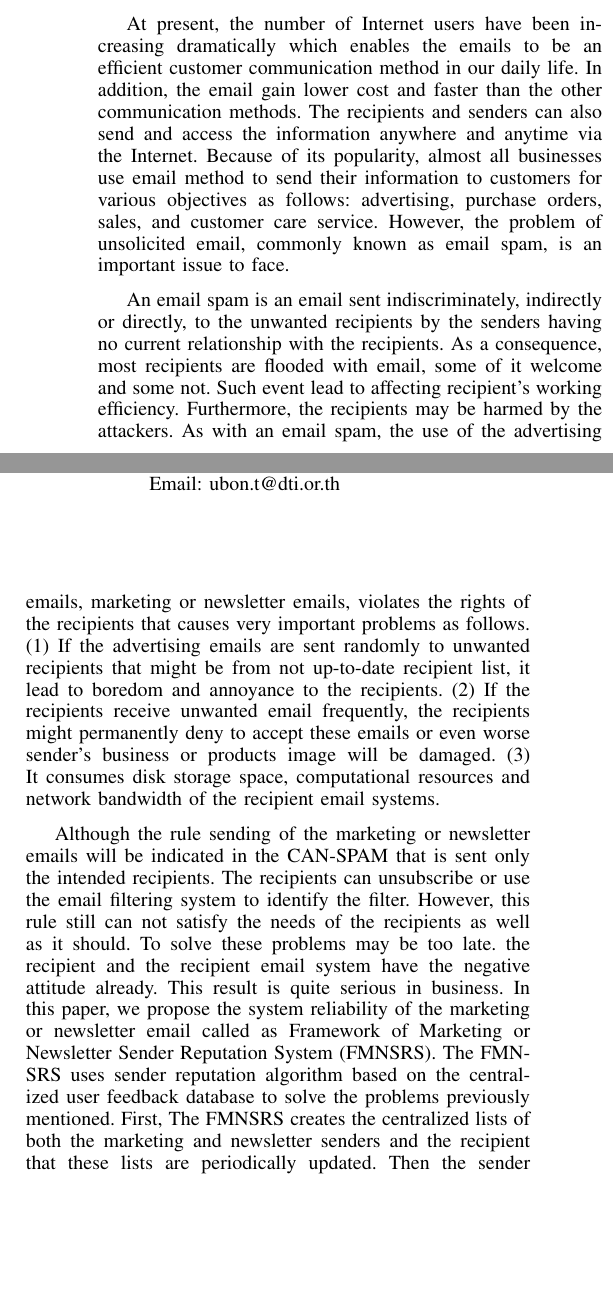
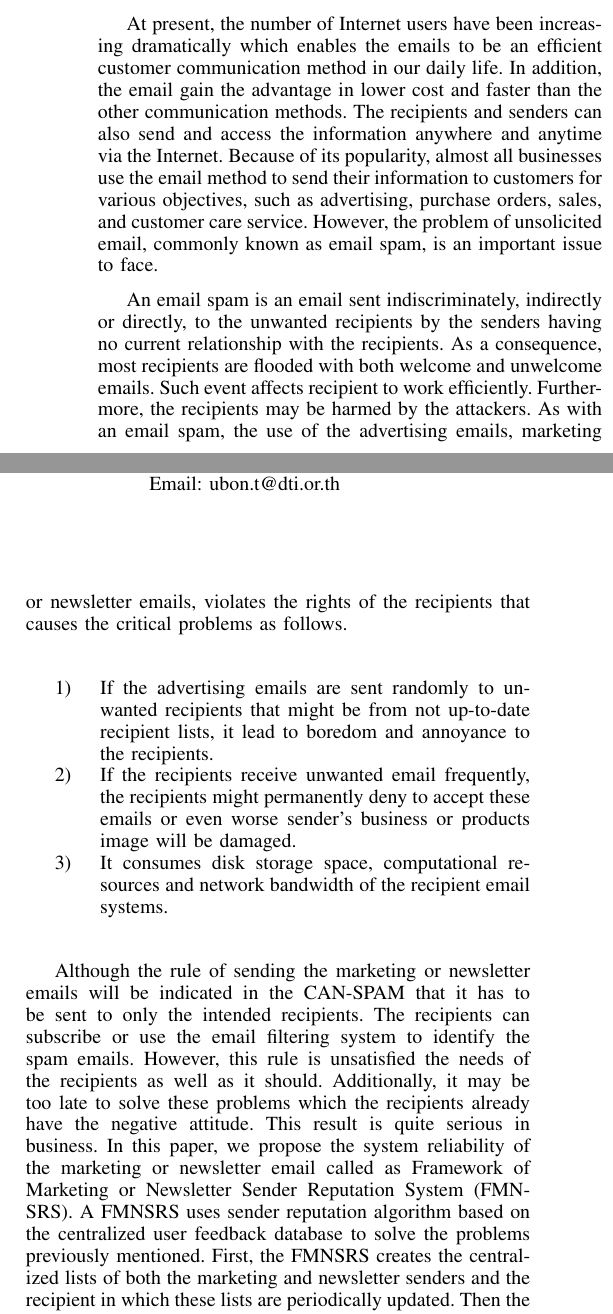
Before and after one commit to ubon-t/Paper_FMNSRS_2014, a LaTeX paper (IEEEtran5/bare_conf.tex): two parts of the columns of page 1 of 6, joined at a grey line, cut so that both start at the same text, the shorter picture padded with empty space. Compiled offline with pdfLaTeX.

Commit message:
Fix introduction

```diff
--- a/IEEEtran5/bare_conf.tex
+++ b/IEEEtran5/bare_conf.tex
@@ -440,53 +440,57 @@ Email , Reputation System , Spam Detection , Marketing Email , Newsletter Email
 
 At present, the number of Internet users have been increasing dramatically which enables the emails to be an efficient customer communication method in our daily life.
 %
-In addition, the email gain lower cost and faster than the other communication methods.
+In addition, the email gain the advantage in lower cost and faster than the other communication methods.
 %
 The recipients and senders can also send and access the information anywhere and anytime via the Internet.
 %
-Because of its popularity, almost all businesses use email method to send their information to customers for various objectives as follows: advertising, purchase orders, sales, and customer care service.
+Because of its popularity, almost all businesses use the email method to send their information to customers for various objectives, such as advertising, purchase orders, sales, and customer care service.
 %
 However, the problem of unsolicited email, commonly known as email spam, is an important issue to face.
 
 An email spam is an email sent indiscriminately, indirectly or directly, to the unwanted recipients by the senders having no current relationship with the recipients.
-As a consequence, most recipients are flooded with email, some of it welcome and some not.
-Such event lead to affecting recipient's working efficiency.
-% and harmful to the recipients by the attackers.
+%
+As a consequence, most recipients are flooded with both welcome and unwelcome emails.
+%
+Such event affects recipient to work efficiently.
+%
 Furthermore, the recipients may be harmed by the attackers.
-As with an email spam, the use of the advertising emails, marketing or newsletter emails, violates the rights of the recipients that causes very important problems as follows.
-%The use of the advertising emails, marketing or newsletter emails, violates the rights of the recipients as follows.
-(1) If the advertising emails are sent randomly to unwanted recipients that might be from not up-to-date recipient list, it lead to boredom and annoyance to the recipients.
-(2) If the recipients receive unwanted email frequently, the recipients might permanently deny to
-accept these emails or even worse sender's business or products image will be damaged.
-(3) It consumes disk storage space, computational resources and network bandwidth of the recipient email systems.
-%At present, the use of email to send and receive data is widely used in both personal and commercial because the email gain lower cost and faster than the other sending or receiving methods.
-%In addition, the recipients and senders can send and access the information anywhere and anytime via the Internet.
-%Therefore, the email is commonly used for various businesses to communicate with customers as follows: advertising, purchase orders, sales, and customer care service.
-%Such several patterns of using the email can perform well.
-%Moreover, The recipients receiving unwanted email are frequently disturbed by the existing business or the other business that can cause the extreme negative effect on the product or business of the senders.
-%The business senders are limited to send the email by the email systems of the recipients because the senders consume resources of the recipient email systems and annoy the recipients.
-%In addition, the senders may be blocked to communicate or send the information to customers via email that resulted in the loss of business opportunities.
+%
+As with an email spam, the use of the advertising emails, marketing or newsletter emails, violates the rights of the recipients that causes the critical problems as follows.
+%
+\begin{enumerate}
+  \item If the advertising emails are sent randomly to unwanted recipients that might be from not up-to-date recipient lists, it lead to boredom and annoyance to the recipients.
+  \item If the recipients receive unwanted email frequently, the recipients might permanently deny to accept these emails or even worse sender's business or products image will be damaged.
+  \item It consumes disk storage space, computational resources and network bandwidth of the recipient email systems.
+\end{enumerate}
 
-Although the rule sending of the marketing or newsletter emails will be indicated in the CAN-SPAM that is sent only the intended recipients.
-The recipients can unsubscribe or use the email filtering system to identify the filter.
-However, this rule still can not satisfy the needs of the recipients as well as it should.
-To solve these problems may be too late.
-the recipient and the recipient email system have the negative attitude already. This result is quite serious in business.
+Although the rule of sending the marketing or newsletter emails will be indicated in the CAN-SPAM that it has to be sent to only the intended recipients.
+%
+The recipients can subscribe or use the email filtering system to identify the spam emails.
+%
+However, this rule is unsatisfied the needs of the recipients as well as it should.
+%
+Additionally, it may be too late to solve these problems which the recipients already have the negative attitude.
+%
+This result is quite serious in business.
 %
 In this paper, we propose the system reliability of the marketing or newsletter email called as Framework of Marketing or Newsletter Sender Reputation System (FMNSRS).
-The FMNSRS uses sender reputation algorithm based on the centralized user feedback database to solve the problems previously mentioned.
-First, The FMNSRS creates the centralized lists of both the marketing and newsletter senders and the recipient that these lists are periodically updated.
-Then the sender reputation system calculate the score of senders by feedback from clients to classify both wanted senders and unwanted senders.
+%
+A FMNSRS uses sender reputation algorithm based on the centralized user feedback database to solve the problems previously mentioned.
+%
+First, the FMNSRS creates the centralized lists of both the marketing and newsletter senders and the recipient in which these lists are periodically updated.
+%
+Then the sender reputation system can calculate the score of senders by feedback from clients to classify both wanted and unwanted senders.
+%
 The wanted senders have a higher reputation score that the recipients can choose to receive the advertising email from this the high reputation score senders.
-%Such system is the Framework of Marketing or Newsletter Sender Reputation System (FMNSRS) to provide the marketing and newsletter email delivery process as most effectively that not annoy to the recipients received the unwanted email without the negative effect.
-%Moreover, the FMNSRS can compute correctly the reputation score in both the recipients and senders
 
-In the next section, we discuss background information and previous studies of filtering spam email solutions.
+In the next section, we discuss the background information and previous studies of filtering spam email solutions.
+%
 Section III explains our research design and process diagram.
+%
 Experimental results are shown in Section IV.
+%
 Section V concludes and presents future directions.
 %
-
+%%%%%%%%%%%%%%%%%%%%%%%%%%%%%
 \section{Literature Review}
-%Currently, the various methods \cite{levine},  have been frequently used to manage the email, desirable and undesirable, such as the sender database is created in the form below.
-Currently, the various methods \cite{levine, Sochor, Lazzari, DBLP:taylor, wong, NguyenTuanAnh, Seike, crocker, Leiba, Higashikado, upasana, XiaoJunyong, falk, FalkKucherawy, gmail} have been frequently used to manage the email, desirable and undesirable, which will be described as follows
```
Also changed, not shown: IEEEtran5/bare_conf.pdf, IEEEtran5/bare_conf.tex (15 more changed lines).
